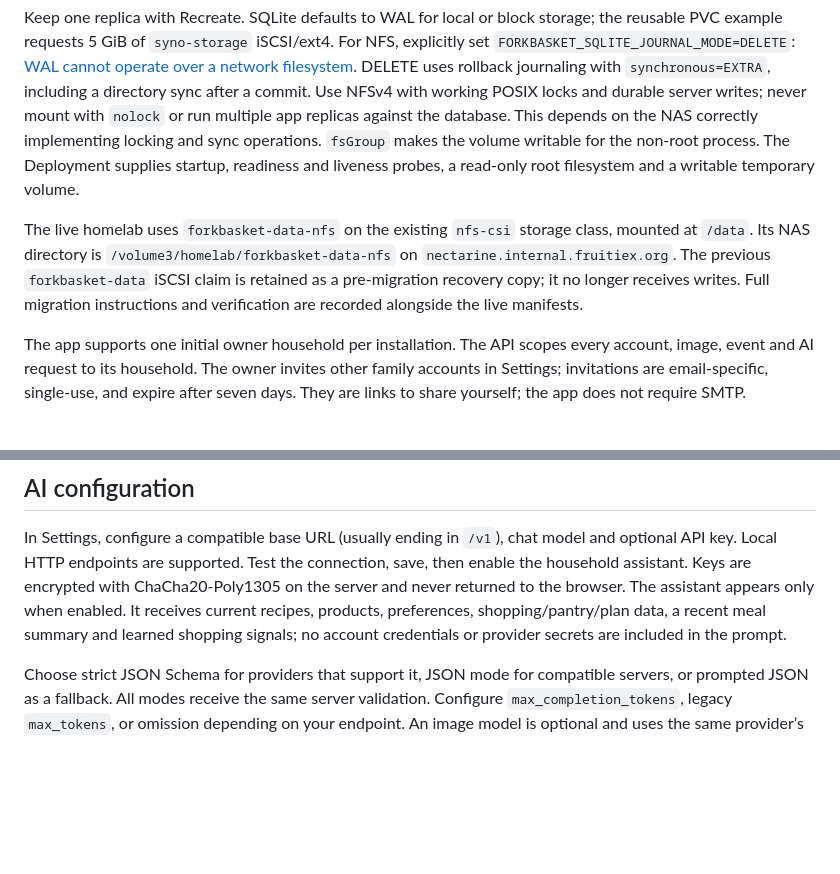
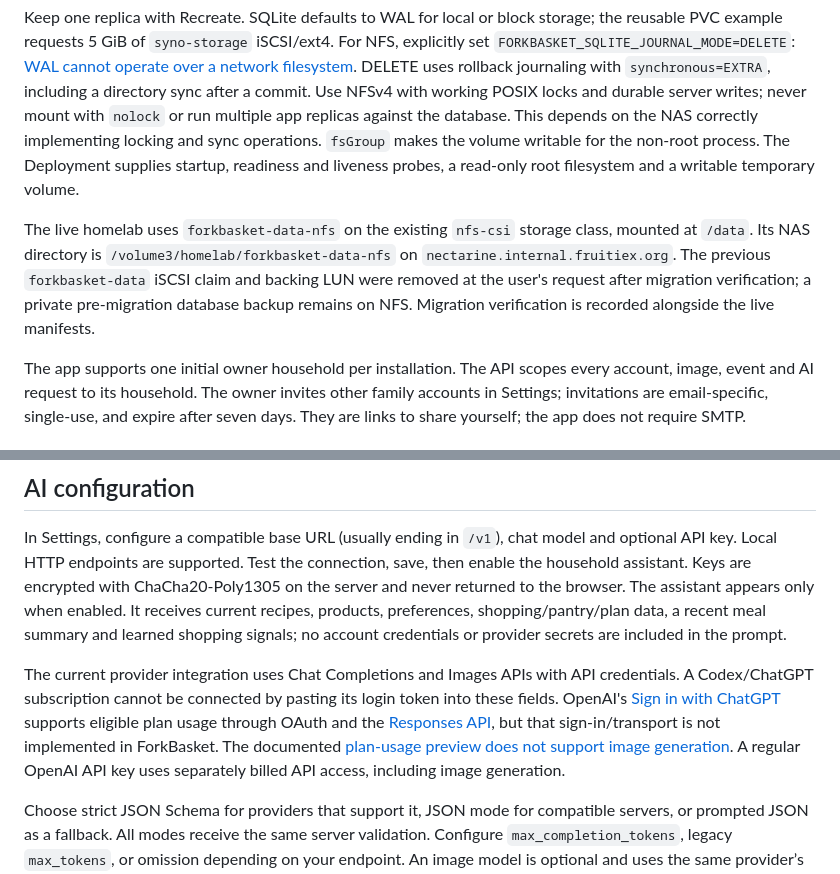
Before and after one commit to FruitieX/littlecupboard, a Markdown page: docs/DEPLOYMENT.md, 2 parts joined by grey strips. Rendered like a GitHub page; blank space fills up the shorter version.

Commit message:
docs: clarify subscription AI access and retired iSCSI storage

```diff
--- a/docs/DEPLOYMENT.md
+++ b/docs/DEPLOYMENT.md
@@ -25,7 +25,7 @@ The GitHub workflow checks the app and publishes `ghcr.io/fruitiex/forkbasket:ma
 
 Keep one replica with Recreate. SQLite defaults to WAL for local or block storage; the reusable PVC example requests 5 GiB of `syno-storage` iSCSI/ext4. For NFS, explicitly set `FORKBASKET_SQLITE_JOURNAL_MODE=DELETE`: [WAL cannot operate over a network filesystem](https://sqlite.org/wal.html). DELETE uses rollback journaling with `synchronous=EXTRA`, including a directory sync after a commit. Use NFSv4 with working POSIX locks and durable server writes; never mount with `nolock` or run multiple app replicas against the database. This depends on the NAS correctly implementing locking and sync operations. `fsGroup` makes the volume writable for the non-root process. The Deployment supplies startup, readiness and liveness probes, a read-only root filesystem and a writable temporary volume.
 
-The live homelab uses `forkbasket-data-nfs` on the existing `nfs-csi` storage class, mounted at `/data`. Its NAS directory is `/volume3/homelab/forkbasket-data-nfs` on `nectarine.internal.fruitiex.org`. The previous `forkbasket-data` iSCSI claim is retained as a pre-migration recovery copy; it no longer receives writes. Full migration instructions and verification are recorded alongside the live manifests.
+The live homelab uses `forkbasket-data-nfs` on the existing `nfs-csi` storage class, mounted at `/data`. Its NAS directory is `/volume3/homelab/forkbasket-data-nfs` on `nectarine.internal.fruitiex.org`. The previous `forkbasket-data` iSCSI claim and backing LUN were removed at the user's request after migration verification; a private pre-migration database backup remains on NFS. Migration verification is recorded alongside the live manifests.
 
 The app supports one initial owner household per installation. The API scopes every account, image, event and AI request to its household. The owner invites other family accounts in Settings; invitations are email-specific, single-use, and expire after seven days. They are links to share yourself; the app does not require SMTP.
 
@@ -68,6 +68,8 @@ The connection indicator shows offline/pending changes. Reconnect to sync. Concu
 
 In Settings, configure a compatible base URL (usually ending in `/v1`), chat model and optional API key. Local HTTP endpoints are supported. Test the connection, save, then enable the household assistant. Keys are encrypted with ChaCha20-Poly1305 on the server and never returned to the browser. The assistant appears only when enabled. It receives current recipes, products, preferences, shopping/pantry/plan data, a recent meal summary and learned shopping signals; no account credentials or provider secrets are included in the prompt.
 
+The current provider integration uses Chat Completions and Images APIs with API credentials. A Codex/ChatGPT subscription cannot be connected by pasting its login token into these fields. OpenAI's [Sign in with ChatGPT](https://developers.openai.com/siwc/quickstart) supports eligible plan usage through OAuth and the [Responses API](https://developers.openai.com/siwc/token-sharing-open-source/models-and-inference), but that sign-in/transport is not implemented in ForkBasket. The documented [plan-usage preview does not support image generation](https://developers.openai.com/siwc/token-sharing-open-source/preview-limitations). A regular OpenAI API key uses separately billed API access, including image generation.
+
 Choose strict JSON Schema for providers that support it, JSON mode for compatible servers, or prompted JSON as a fallback. All modes receive the same server validation. Configure `max_completion_tokens`, legacy `max_tokens`, or omission depending on your endpoint. An image model is optional and uses the same provider’s `/images/generations` endpoint. Base64 images work; remote image URLs must use the provider’s origin or OpenAI image storage. Generated and uploaded photos are decoded, metadata stripped and resized before private storage.
 
 Proposals remain drafts until selected and saved. If the household changes during review, request a fresh proposal before applying it. Provider fixtures test chat, malformed proposals, secret encryption and image generation. Live provider compatibility needs your later endpoint/model configuration. The implementation follows [Chat Completions structured-output documentation](https://developers.openai.com/api/docs/guides/structured-outputs) and the [image-generation API](https://developers.openai.com/api/docs/guides/image-generation), with compatibility controls for other providers.
```
Also changed, not shown: docs/PLAN.md (+2 -0 lines).
